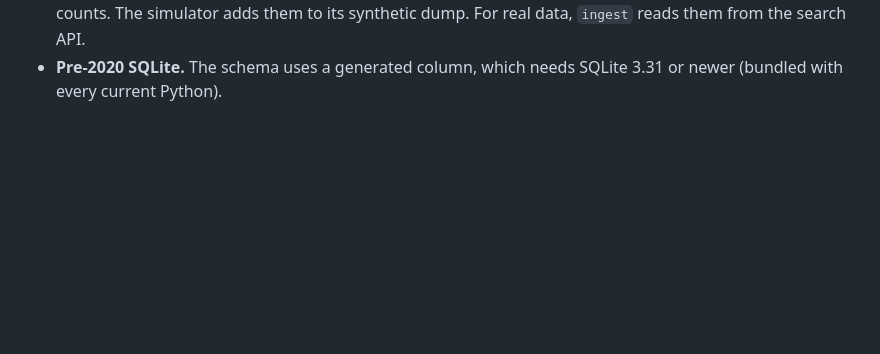
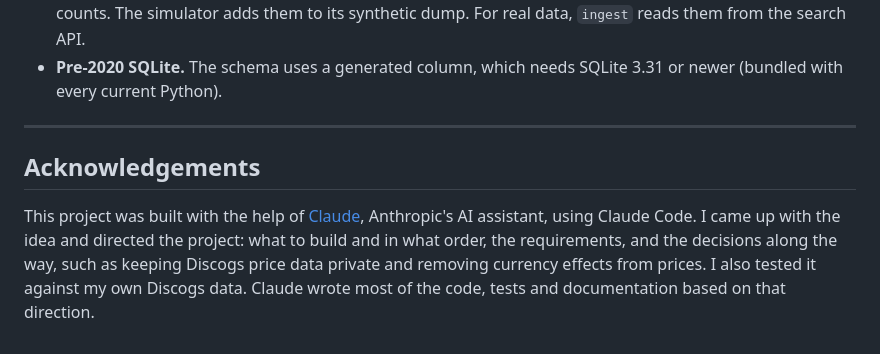
Before and after one commit to IllyaHanslip/cd-appreciation-screener, a Markdown page: README.md, the part around the change. Drawn GitHub-style; blank space fills up the shorter version.

Commit message:
Credit Claude in the README acknowledgements
Add an Acknowledgements section explaining that the project was built
with the help of Claude (Anthropic) using Claude Code: the idea, direction
and decisions are mine; Claude wrote most of the code, tests and docs.

Co-Authored-By: Claude Opus 5.5 <noreply@anthropic.com>

```diff
--- a/README.md
+++ b/README.md
@@ -314,3 +314,14 @@ Discogs. 'Discogs' is a trademark of Zink Media, LLC.
   `ingest` reads them from the search API.
 - **Pre-2020 SQLite.** The schema uses a generated column, which needs SQLite 3.31 or
   newer (bundled with every current Python).
+
+---
+
+## Acknowledgements
+
+This project was built with the help of [Claude](https://www.anthropic.com/claude),
+Anthropic's AI assistant, using Claude Code. I came up with the idea and directed the
+project: what to build and in what order, the requirements, and the decisions along the
+way, such as keeping Discogs price data private and removing currency effects from
+prices. I also tested it against my own Discogs data. Claude wrote most of the code,
+tests and documentation based on that direction.
```
